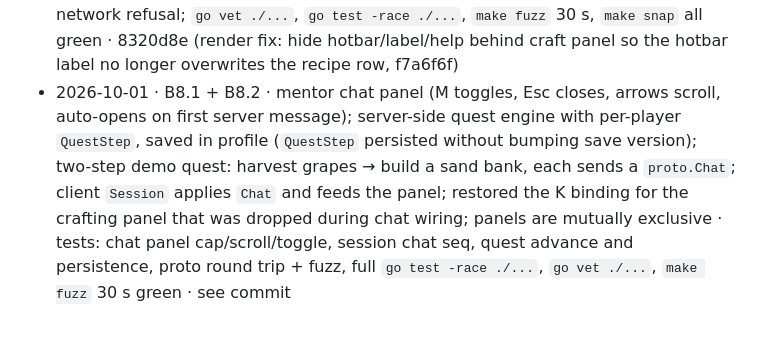
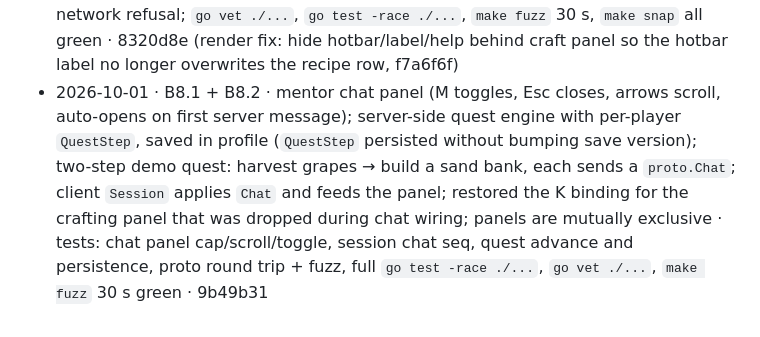
Before and after one commit to RaymonOtatti/winecraft, a Markdown page: BUILD.md, the part around the change. Rendered like a GitHub page.

Commit message:
docs(BUILD): log B8.1+B8.2 commit hash and remove stray chat debug
Co-Authored-By: Claude Code <noreply@anthropic.com>

```diff
--- a/BUILD.md
+++ b/BUILD.md
@@ -131,4 +131,4 @@ Nothing gets pushed to any remote until Franco says so.
 - 2026-10-01 · B7.6 (1/2, infrastructure) · tiles declare what Use gathers (`Gather`, `GatherN`, `Spent`, `RegrowsTo`; vines are the first) and `Harvest`/`Tick`/the client use that instead of hard-coding vines; saves record the map layout digest: a save from another layout keeps players and drops stale chunks/timers (`MapChanged`, logged by the server); older saves without a digest load as before · tests: gatherable tiles consistent (never breakable, spent regrows back), changed map keeps players and drops edits, same map restores edits; full suite `-race` pass · 8ae54a8
 - 2026-10-01 · B7.6 · west/east gathering zones beside the dev valley: Cordón del Portillo (Andean front: cantos, sand, meltwater, jarilla) and Huayquerías → Oasis Este (limo, posts, caña, timber poplar, cortadera); every material is real per PLAN §4.5 and Appendix C.7; zones not buildable, reachable from spawn, each yields its items; `snap/zone-west.png`, `snap/zone-badlands.png`, `snap/zone-oasis.png`; full suite `go test -race ./...` and fuzz 30 s green · 776eb8f, 8ae54a8
 - 2026-10-01 · B7.7 · hand crafting: `world` recipe registry (9 real building-material recipes), `game.Craft` authoritative and edit-token-limited, proto v4 `TypeCraft`, server routes it, client `CraftPanel` bound to K (arrows/1-9 select, Enter/Space/K confirm, Esc closes, movement paused); starter kit reduced to 5 planks + 5 fences · tests: recipe CanCraft/Craft, game errors, proto round trip, client panel list/cursor/send, network refusal; `go vet ./...`, `go test -race ./...`, `make fuzz` 30 s, `make snap` all green · 8320d8e (render fix: hide hotbar/label/help behind craft panel so the hotbar label no longer overwrites the recipe row, f7a6f6f)
-- 2026-10-01 · B8.1 + B8.2 · mentor chat panel (M toggles, Esc closes, arrows scroll, auto-opens on first server message); server-side quest engine with per-player `QuestStep`, saved in profile (`QuestStep` persisted without bumping save version); two-step demo quest: harvest grapes → build a sand bank, each sends a `proto.Chat`; client `Session` applies `Chat` and feeds the panel; restored the K binding for the crafting panel that was dropped during chat wiring; panels are mutually exclusive · tests: chat panel cap/scroll/toggle, session chat seq, quest advance and persistence, proto round trip + fuzz, full `go test -race ./...`, `go vet ./...`, `make fuzz` 30 s green · see commit
+- 2026-10-01 · B8.1 + B8.2 · mentor chat panel (M toggles, Esc closes, arrows scroll, auto-opens on first server message); server-side quest engine with per-player `QuestStep`, saved in profile (`QuestStep` persisted without bumping save version); two-step demo quest: harvest grapes → build a sand bank, each sends a `proto.Chat`; client `Session` applies `Chat` and feeds the panel; restored the K binding for the crafting panel that was dropped during chat wiring; panels are mutually exclusive · tests: chat panel cap/scroll/toggle, session chat seq, quest advance and persistence, proto round trip + fuzz, full `go test -race ./...`, `go vet ./...`, `make fuzz` 30 s green · 9b49b31
```
